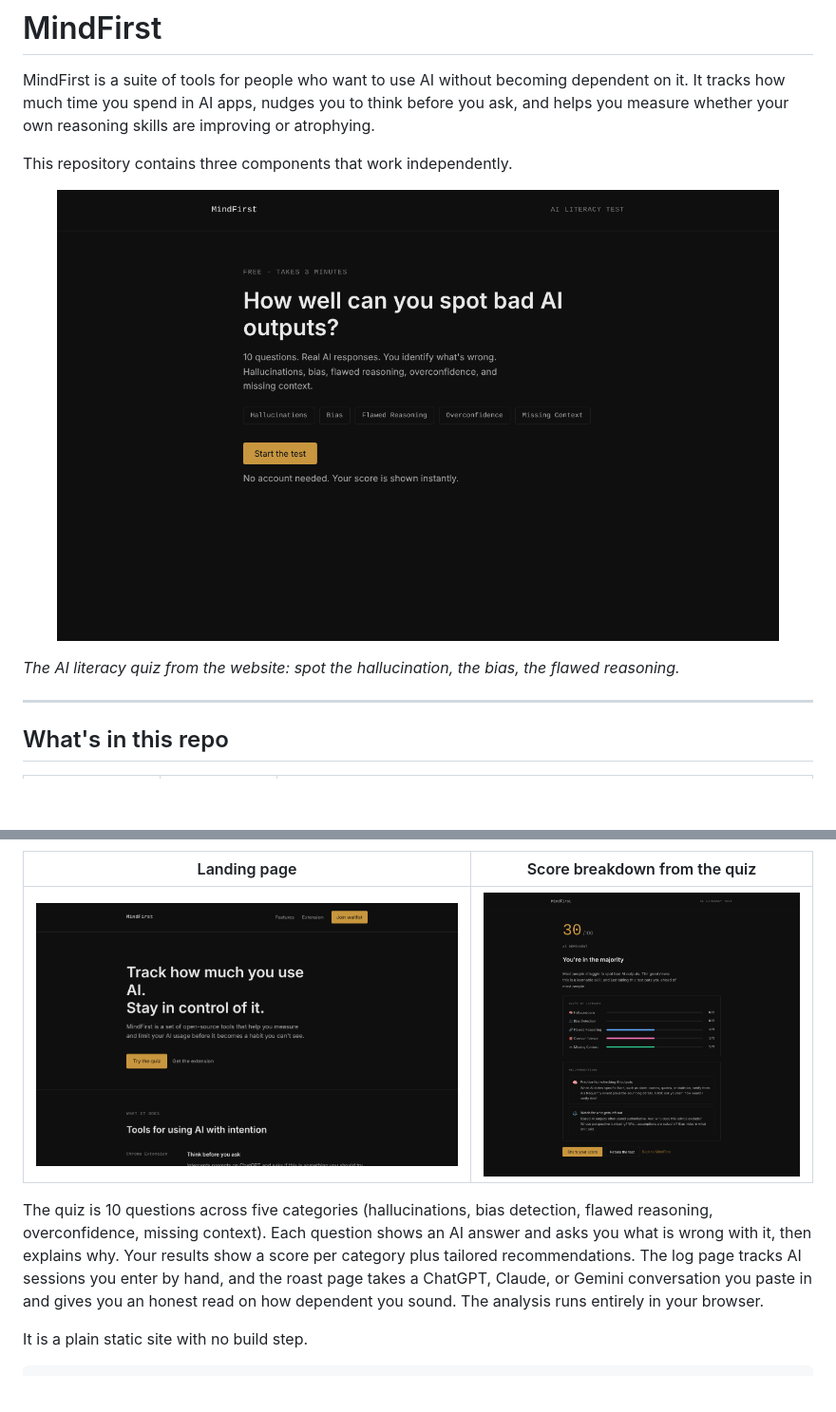
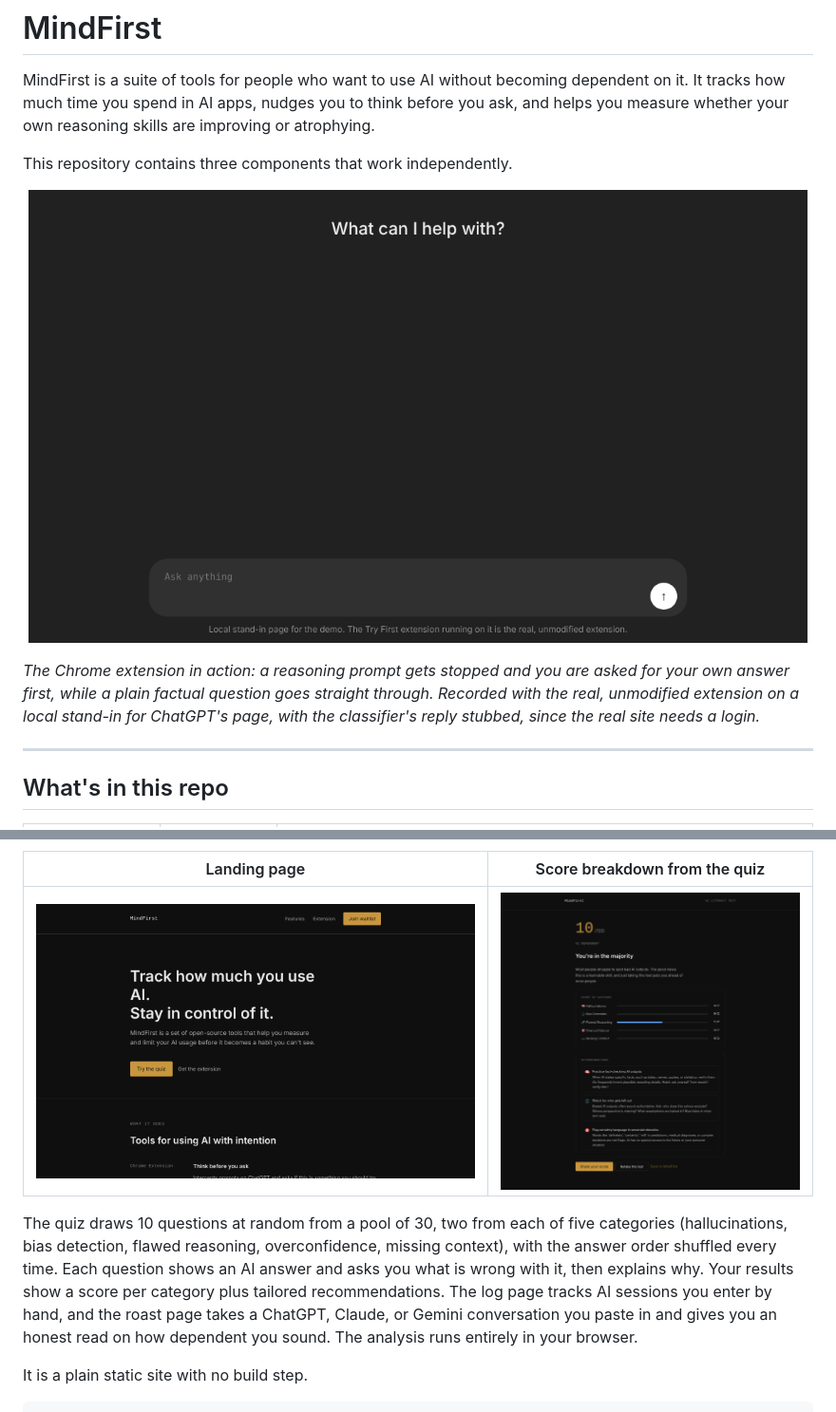
Before and after one commit to ume3445/MindFirst, a Markdown page: README.md, 2 parts joined by grey strips. Shown: that part at 95% size. GitHub-like rendering; pictures changed too: docs/extension-demo.gif (added), docs/quiz-results.png, docs/quiz.gif; blank space fills up the shorter version.

Commit message:
Randomized quiz pool, extension demo in README

```diff
--- a/README.md
+++ b/README.md
@@ -5,10 +5,10 @@ MindFirst is a suite of tools for people who want to use AI without becoming dep
 This repository contains three components that work independently.
 
 <p align="center">
-  <img src="docs/quiz.gif" alt="The AI literacy quiz: start screen, a question with an AI answer to critique, instant feedback, and the final score" width="760">
+  <img src="docs/extension-demo.gif" alt="The Try First extension intercepting a coding prompt on a ChatGPT-style page and asking for your own answer first; a simple factual question passes straight through" width="820">
 </p>
 
-*The AI literacy quiz from the website: spot the hallucination, the bias, the flawed reasoning.*
+*The Chrome extension in action: a reasoning prompt gets stopped and you are asked for your own answer first, while a plain factual question goes straight through. Recorded with the real, unmodified extension on a local stand-in for ChatGPT's page, with the classifier's reply stubbed, since the real site needs a login.*
 
 ---
 
@@ -30,7 +34,7 @@ The extension's hosted classifier is a small Cloudflare Worker, kept in a separa
 |---|---|
 | ![MindFirst landing page](docs/website-home.png) | ![Quiz results with a per-category score and recommendations](docs/quiz-results.png) |
 
-The quiz is 10 questions across five categories (hallucinations, bias detection, flawed reasoning, overconfidence, missing context). Each question shows an AI answer and asks you what is wrong with it, then explains why. Your results show a score per category plus tailored recommendations. The log page tracks AI sessions you enter by hand, and the roast page takes a ChatGPT, Claude, or Gemini conversation you paste in and gives you an honest read on how dependent you sound. The analysis runs entirely in your browser.
+The quiz draws 10 questions at random from a pool of 30, two from each of five categories (hallucinations, bias detection, flawed reasoning, overconfidence, missing context), with the answer order shuffled every time. Each question shows an AI answer and asks you what is wrong with it, then explains why. Your results show a score per category plus tailored recommendations. The log page tracks AI sessions you enter by hand, and the roast page takes a ChatGPT, Claude, or Gemini conversation you paste in and gives you an honest read on how dependent you sound. The analysis runs entirely in your browser.
 
 It is a plain static site with no build step.
 
```
Also changed, not shown: other parts of README.md (+8 -0 lines), docs/extension-popup.png (added), 2 other files.
